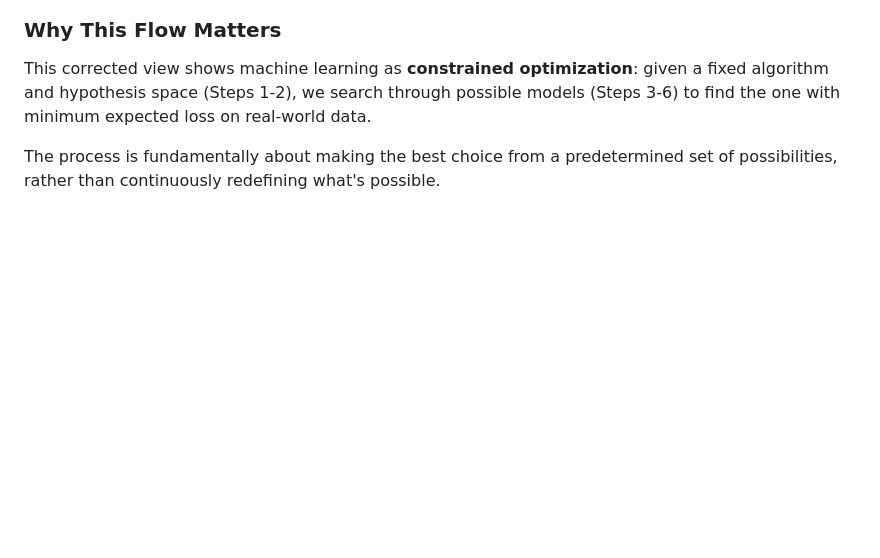
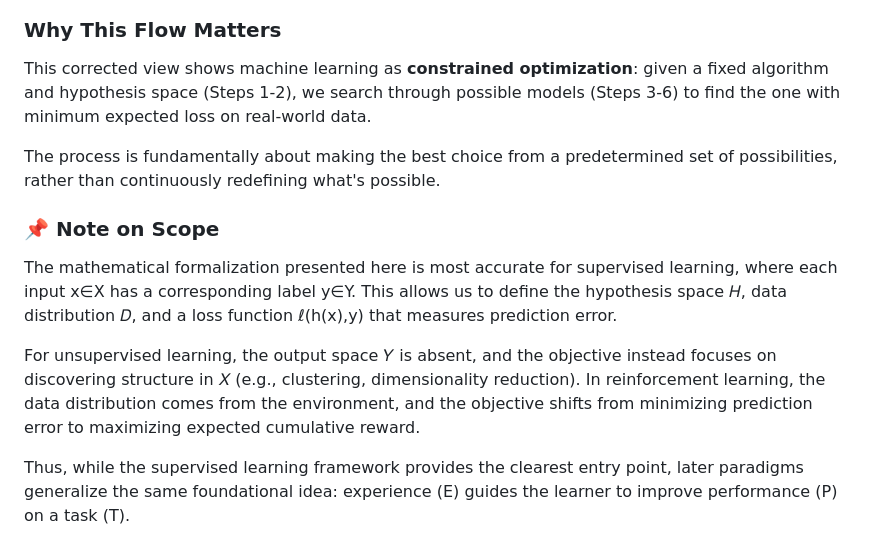
Before and after one commit to law4percent/machine-learning-flowchart, a Markdown page: README.md, the part around the change. GitHub-like rendering; blank space fills up the shorter version.

Commit message:
Add note on scope

```diff
--- a/README.md
+++ b/README.md
@@ -107,3 +107,11 @@ We can only evaluate models empirically on available data, but we actually care
 This corrected view shows machine learning as **constrained optimization**: given a fixed algorithm and hypothesis space (Steps 1-2), we search through possible models (Steps 3-6) to find the one with minimum expected loss on real-world data.
 
 The process is fundamentally about making the best choice from a predetermined set of possibilities, rather than continuously redefining what's possible.
+
+### 📌 Note on Scope
+The mathematical formalization presented here is most accurate for supervised learning, where each input x∈X has a corresponding label
+y∈Y. This allows us to define the hypothesis space 𝐻, data distribution 𝐷, and a loss function ℓ(h(x),y) that measures prediction error.
+
+For unsupervised learning, the output space 𝑌 is absent, and the objective instead focuses on discovering structure in 𝑋 (e.g., clustering, dimensionality reduction). In reinforcement learning, the data distribution comes from the environment, and the objective shifts from minimizing prediction error to maximizing expected cumulative reward.
+
+Thus, while the supervised learning framework provides the clearest entry point, later paradigms generalize the same foundational idea: experience (E) guides the learner to improve performance (P) on a task (T).
```
